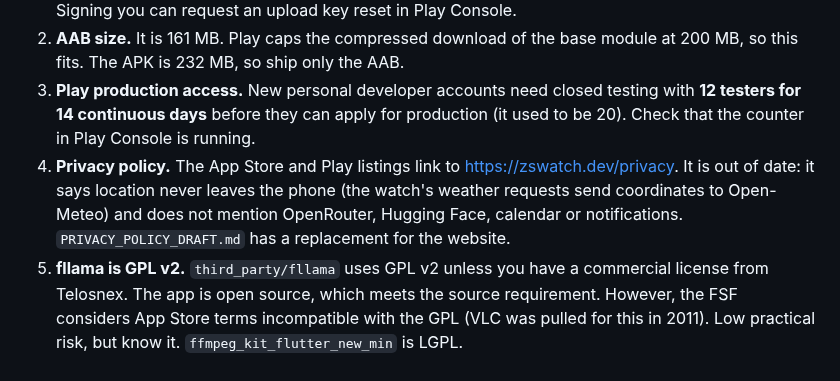
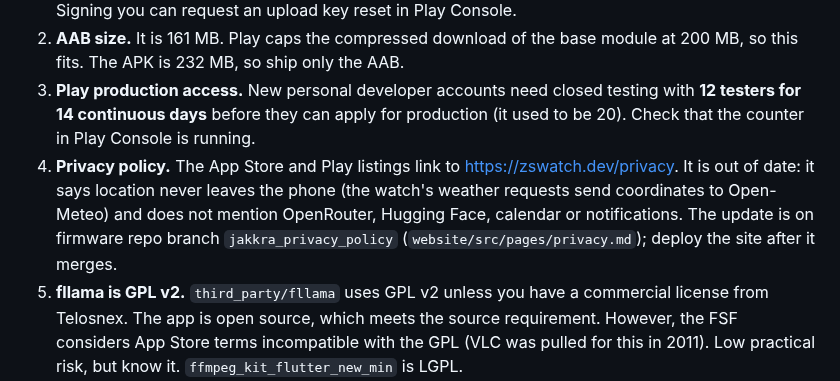
Before and after one commit to ZSWatch/ZSWatch-App, a Markdown page: RELEASE_CHECKLIST.md, the part around the change. GitHub-like rendering.

Commit message:
Move the privacy policy update to the website

```diff
--- a/RELEASE_CHECKLIST.md
+++ b/RELEASE_CHECKLIST.md
@@ -28,7 +28,7 @@ Checks: `flutter analyze` is clean and all 381 tests pass. The release APK and A
 1. **Android signing.** There is no upload keystore on the Mac, so `flutter build appbundle` falls back to debug signing, which Play rejects. Copy the keystore and `android/key.properties` (keys `storePassword`, `keyPassword`, `keyAlias`, `storeFile`, with `storeFile` relative to `android/app/`) from the Linux machine, then run `flutter build appbundle --release`. If the key is lost: with Play App Signing you can request an upload key reset in Play Console.
 2. **AAB size.** It is 161 MB. Play caps the compressed download of the base module at 200 MB, so this fits. The APK is 232 MB, so ship only the AAB.
 3. **Play production access.** New personal developer accounts need closed testing with **12 testers for 14 continuous days** before they can apply for production (it used to be 20). Check that the counter in Play Console is running.
-4. **Privacy policy.** The App Store and Play listings link to https://zswatch.dev/privacy. It is out of date: it says location never leaves the phone (the watch's weather requests send coordinates to Open-Meteo) and does not mention OpenRouter, Hugging Face, calendar or notifications. `PRIVACY_POLICY_DRAFT.md` has a replacement for the website.
+4. **Privacy policy.** The App Store and Play listings link to https://zswatch.dev/privacy. It is out of date: it says location never leaves the phone (the watch's weather requests send coordinates to Open-Meteo) and does not mention OpenRouter, Hugging Face, calendar or notifications. The update is on firmware repo branch `jakkra_privacy_policy` (`website/src/pages/privacy.md`); deploy the site after it merges.
 5. **fllama is GPL v2.** `third_party/fllama` uses GPL v2 unless you have a commercial license from Telosnex. The app is open source, which meets the source requirement. However, the FSF considers App Store terms incompatible with the GPL (VLC was pulled for this in 2011). Low practical risk, but know it. `ffmpeg_kit_flutter_new_min` is LGPL.
 6. **App Review demo.** The app needs the watch. Demo Mode works but shows almost no data. Options, best first:
    - Upload a short demo video of the real watch and link it in Review Notes. Play's background-location and foreground-service forms ask for videos anyway.
```
Also changed, not shown: PRIVACY_POLICY_DRAFT.md (deleted, +0 -86 lines).
